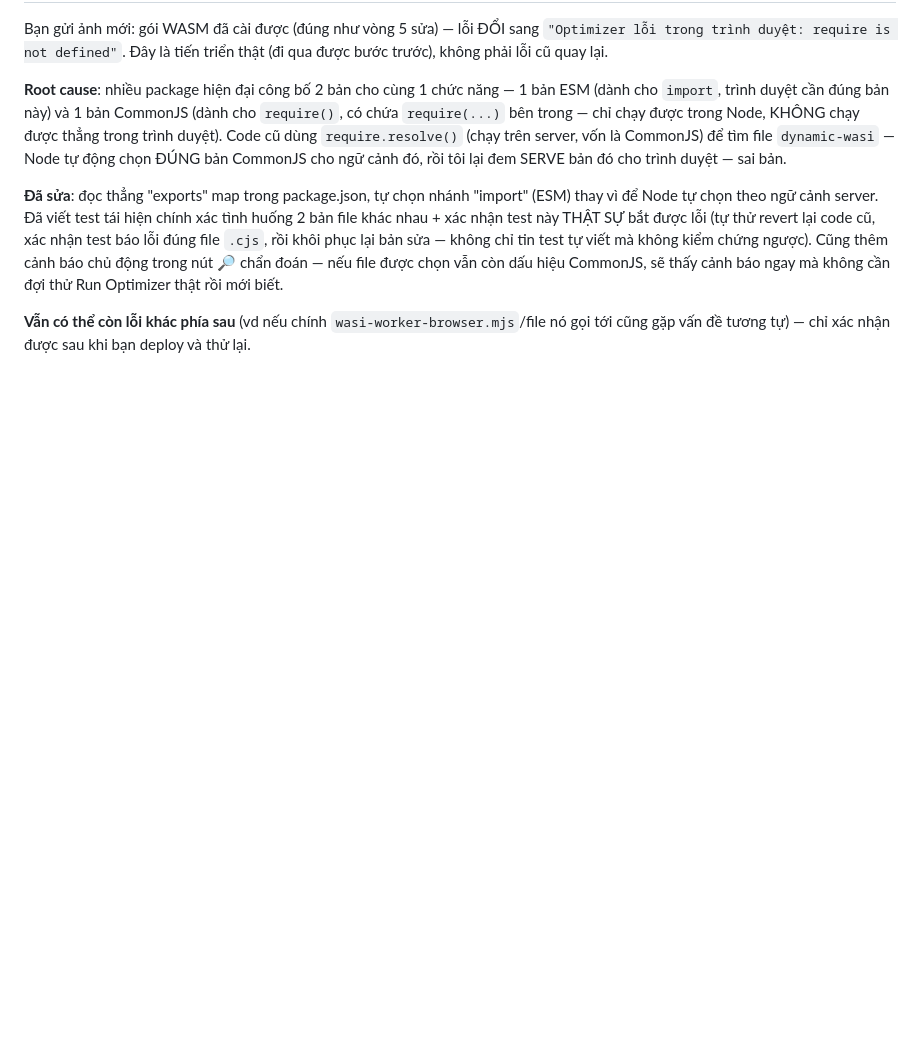
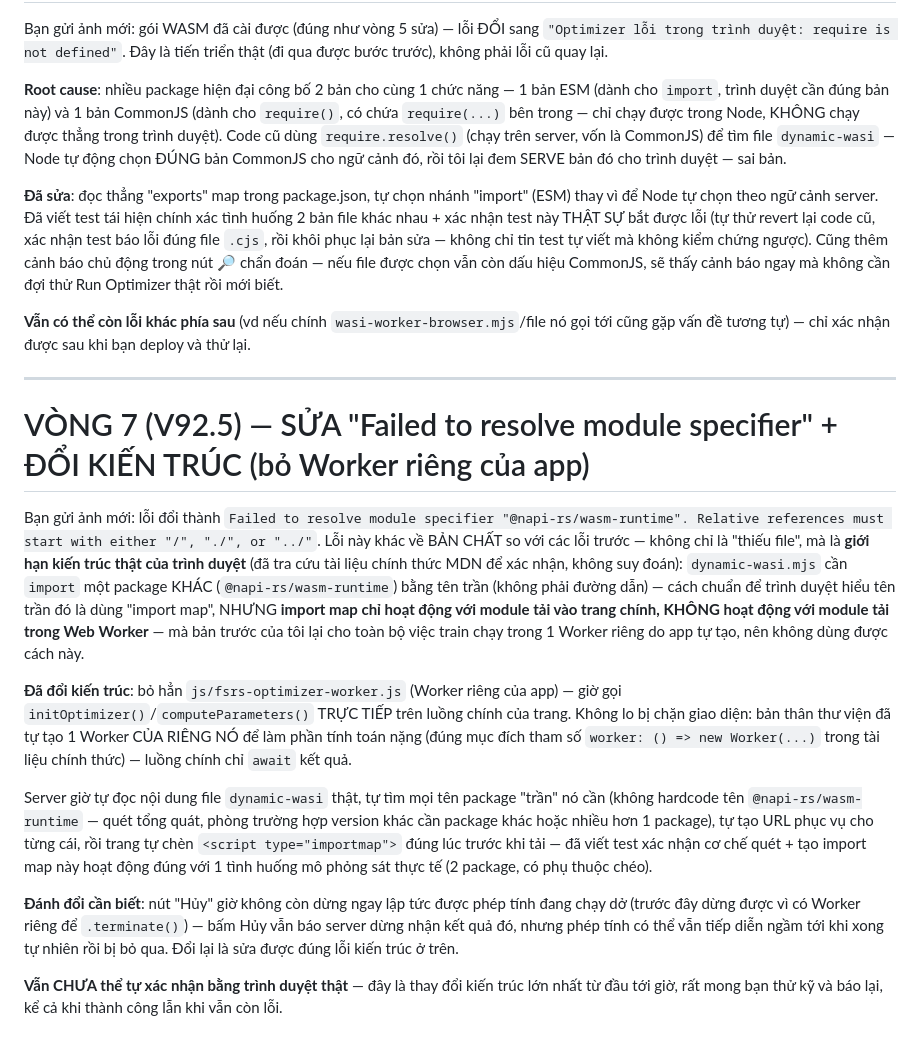
Before and after one commit to luuanh2381-hub/tiengtrung, a Markdown page: CLAUDE-CHANGES.md, the part around the change. Rendered like a GitHub page; blank space fills up the shorter version.

```diff
--- a/CLAUDE-CHANGES.md
+++ b/CLAUDE-CHANGES.md
@@ -151,3 +151,35 @@ không cần đợi thử Run Optimizer thật rồi mới biết.
 
 **Vẫn có thể còn lỗi khác phía sau** (vd nếu chính `wasi-worker-browser.mjs`/file nó gọi tới cũng gặp
 vấn đề tương tự) — chỉ xác nhận được sau khi bạn deploy và thử lại.
+
+---
+
+# VÒNG 7 (V92.5) — SỬA "Failed to resolve module specifier" + ĐỔI KIẾN TRÚC (bỏ Worker riêng của app)
+
+Bạn gửi ảnh mới: lỗi đổi thành `Failed to resolve module specifier "@napi-rs/wasm-runtime". Relative
+references must start with either "/", "./", or "../"`. Lỗi này khác về BẢN CHẤT so với các lỗi trước —
+không chỉ là "thiếu file", mà là **giới hạn kiến trúc thật của trình duyệt** (đã tra cứu tài liệu chính
+thức MDN để xác nhận, không suy đoán): `dynamic-wasi.mjs` cần `import` một package KHÁC
+(`@napi-rs/wasm-runtime`) bằng tên trần (không phải đường dẫn) — cách chuẩn để trình duyệt hiểu tên trần
+đó là dùng "import map", NHƯNG **import map chỉ hoạt động với module tải vào trang chính, KHÔNG hoạt
+động với module tải trong Web Worker** — mà bản trước của tôi lại cho toàn bộ việc train chạy trong 1
+Worker riêng do app tự tạo, nên không dùng được cách này.
+
+**Đã đổi kiến trúc**: bỏ hẳn `js/fsrs-optimizer-worker.js` (Worker riêng của app) — giờ gọi
+`initOptimizer()`/`computeParameters()` TRỰC TIẾP trên luồng chính của trang. Không lo bị chặn giao
+diện: bản thân thư viện đã tự tạo 1 Worker CỦA RIÊNG NÓ để làm phần tính toán nặng (đúng mục đích tham
+số `worker: () => new Worker(...)` trong tài liệu chính thức) — luồng chính chỉ `await` kết quả.
+
+Server giờ tự đọc nội dung file `dynamic-wasi` thật, tự tìm mọi tên package "trần" nó cần (không hardcode
+tên `@napi-rs/wasm-runtime` — quét tổng quát, phòng trường hợp version khác cần package khác hoặc nhiều
+hơn 1 package), tự tạo URL phục vụ cho từng cái, rồi trang tự chèn `<script type="importmap">` đúng
+lúc trước khi tải — đã viết test xác nhận cơ chế quét + tạo import map này hoạt động đúng với 1 tình
+huống mô phỏng sát thực tế (2 package, có phụ thuộc chéo).
+
+**Đánh đổi cần biết**: nút "Hủy" giờ không còn dừng ngay lập tức được phép tính đang chạy dở (trước đây
+dừng được vì có Worker riêng để `.terminate()`) — bấm Hủy vẫn báo server dừng nhận kết quả đó, nhưng
+phép tính có thể vẫn tiếp diễn ngầm tới khi xong tự nhiên rồi bị bỏ qua. Đổi lại là sửa được đúng lỗi
+kiến trúc ở trên.
+
+**Vẫn CHƯA thể tự xác nhận bằng trình duyệt thật** — đây là thay đổi kiến trúc lớn nhất từ đầu tới giờ,
+rất mong bạn thử kỹ và báo lại, kể cả khi thành công lẫn khi vẫn còn lỗi.
```
